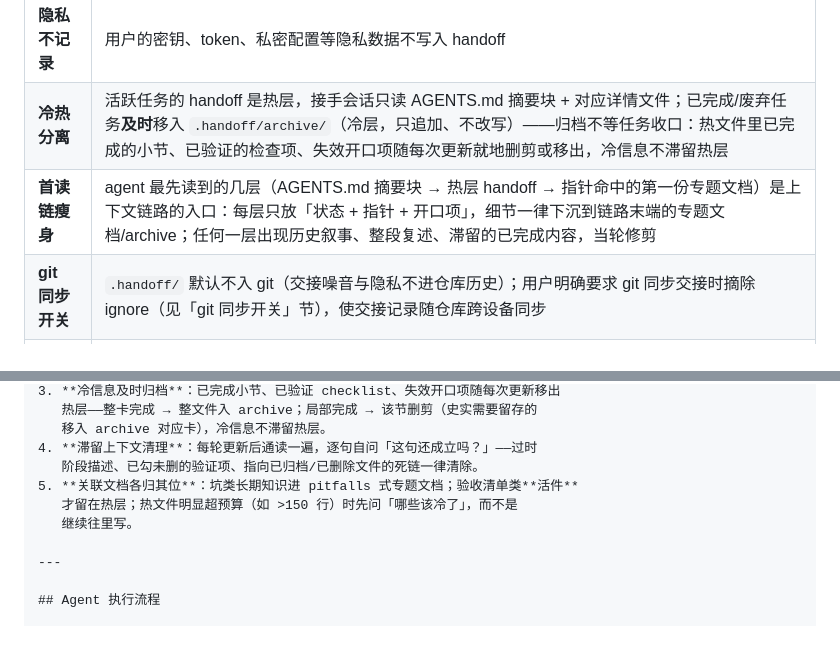
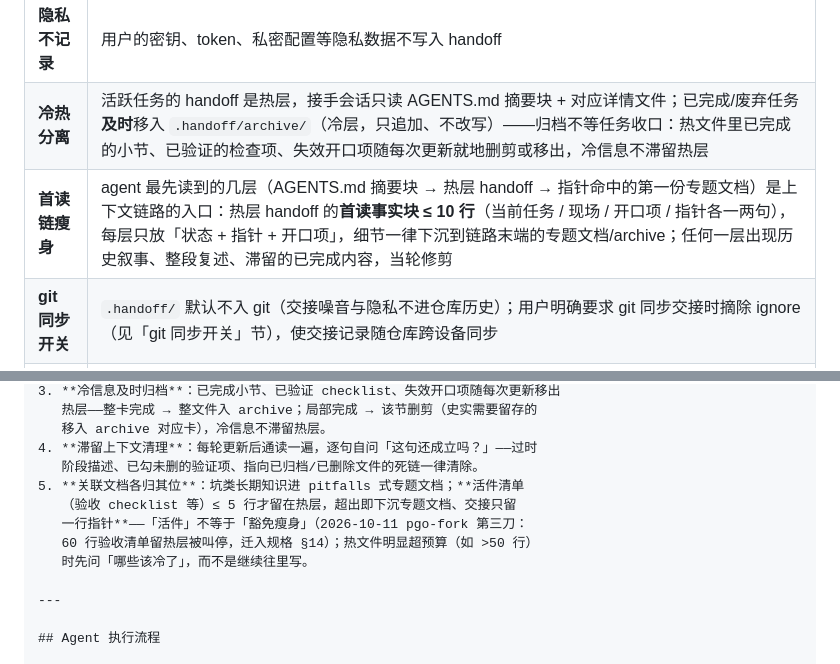
Before and after one commit to daidaiJ/my-skills, a Markdown page: context-standards/handoff/SKILL.md, 2 parts joined by grey strips. Drawn GitHub-style; blank space fills up the shorter version.

Commit message:
handoff: 第三刀——首读事实块 ≤ 10 行 + 活件清单 ≤ 5 行豁免上限
- 首读链瘦身原则补数值判据：热层 handoff 首读事实块 ≤ 10 行（当前任务/
  现场/开口项/指针各一两句），文件其余部分只有开口项明细 + 指针
- 防线第 5 条修正：「活件」不豁免瘦身——活件清单（验收 checklist 等）
  ≤ 5 行才留热层，超出下沉专题文档、交接留一行指针
  （案例：pgo-fork 60 行验收清单留热层被用户叫停，迁入规格 §14）
- 热文件超预算阈值 150 → 50 行

```diff
--- a/context-standards/handoff/SKILL.md
+++ b/context-standards/handoff/SKILL.md
@@ -28,7 +28,7 @@ argument-hint: "下个会话要做什么？"
 | **不重复存储** | handoff 通过引用复用 wiki/专题文档资产，外部文档已有的内容不重复抄录，只放指针；证据/详情段整段复述外部文档 = 腐化，当场砍（渐进式披露：卡 = 状态 + 指针 + 开口项） |
 | **隐私不记录** | 用户的密钥、token、私密配置等隐私数据不写入 handoff |
 | **冷热分离** | 活跃任务的 handoff 是热层，接手会话只读 AGENTS.md 摘要块 + 对应详情文件；已完成/废弃任务**及时**移入 `.handoff/archive/`（冷层，只追加、不改写）——归档不等任务收口：热文件里已完成的小节、已验证的检查项、失效开口项随每次更新就地删剪或移出，冷信息不滞留热层 |
-| **首读链瘦身** | agent 最先读到的几层（AGENTS.md 摘要块 → 热层 handoff → 指针命中的第一份专题文档）是上下文链路的入口：每层只放「状态 + 指针 + 开口项」，细节一律下沉到链路末端的专题文档/archive；任何一层出现历史叙事、整段复述、滞留的已完成内容，当轮修剪 |
+| **首读链瘦身** | agent 最先读到的几层（AGENTS.md 摘要块 → 热层 handoff → 指针命中的第一份专题文档）是上下文链路的入口：热层 handoff 的**首读事实块 ≤ 10 行**（当前任务 / 现场 / 开口项 / 指针各一两句），每层只放「状态 + 指针 + 开口项」，细节一律下沉到链路末端的专题文档/archive；任何一层出现历史叙事、整段复述、滞留的已完成内容，当轮修剪 |
 | **git 同步开关** | `.handoff/` 默认不入 git（交接噪音与隐私不进仓库历史）；用户明确要求 git 同步交接时摘除 ignore（见「git 同步开关」节），使交接记录随仓库跨设备同步 |
 | **最新即真理** | handoff 内容每次写入时覆盖旧值，保证信息始终是最新的；摘要块与详情层出现矛盾时以详情层为准，并立即重写摘要块消除矛盾（腐化零容忍） |
 | **完成后清理** | 任务完成后从 `AGENTS.md` 摘除摘要块，详情文档移入 `.handoff/archive/`，并告知用户 |
@@ -233,9 +233,11 @@ status: active | completed | blocked
    移入 archive 对应卡），冷信息不滞留热层。
 4. **滞留上下文清理**：每轮更新后通读一遍，逐句自问「这句还成立吗？」——过时
    阶段描述、已勾未删的验证项、指向已归档/已删除文件的死链一律清除。
-5. **关联文档各归其位**：坑类长期知识进 pitfalls 式专题文档；验收清单类**活件**
-   才留在热层；热文件明显超预算（如 >150 行）时先问「哪些该冷了」，而不是
-   继续往里写。
+5. **关联文档各归其位**：坑类长期知识进 pitfalls 式专题文档；**活件清单
+   （验收 checklist 等）≤ 5 行才留在热层，超出即下沉专题文档、交接只留
+   一行指针**——「活件」不等于「豁免瘦身」（2026-10-11 pgo-fork 第三刀：
+   60 行验收清单留热层被叫停，迁入规格 §14）；热文件明显超预算（如 >50 行）
+   时先问「哪些该冷了」，而不是继续往里写。
 
 ---
 
```
